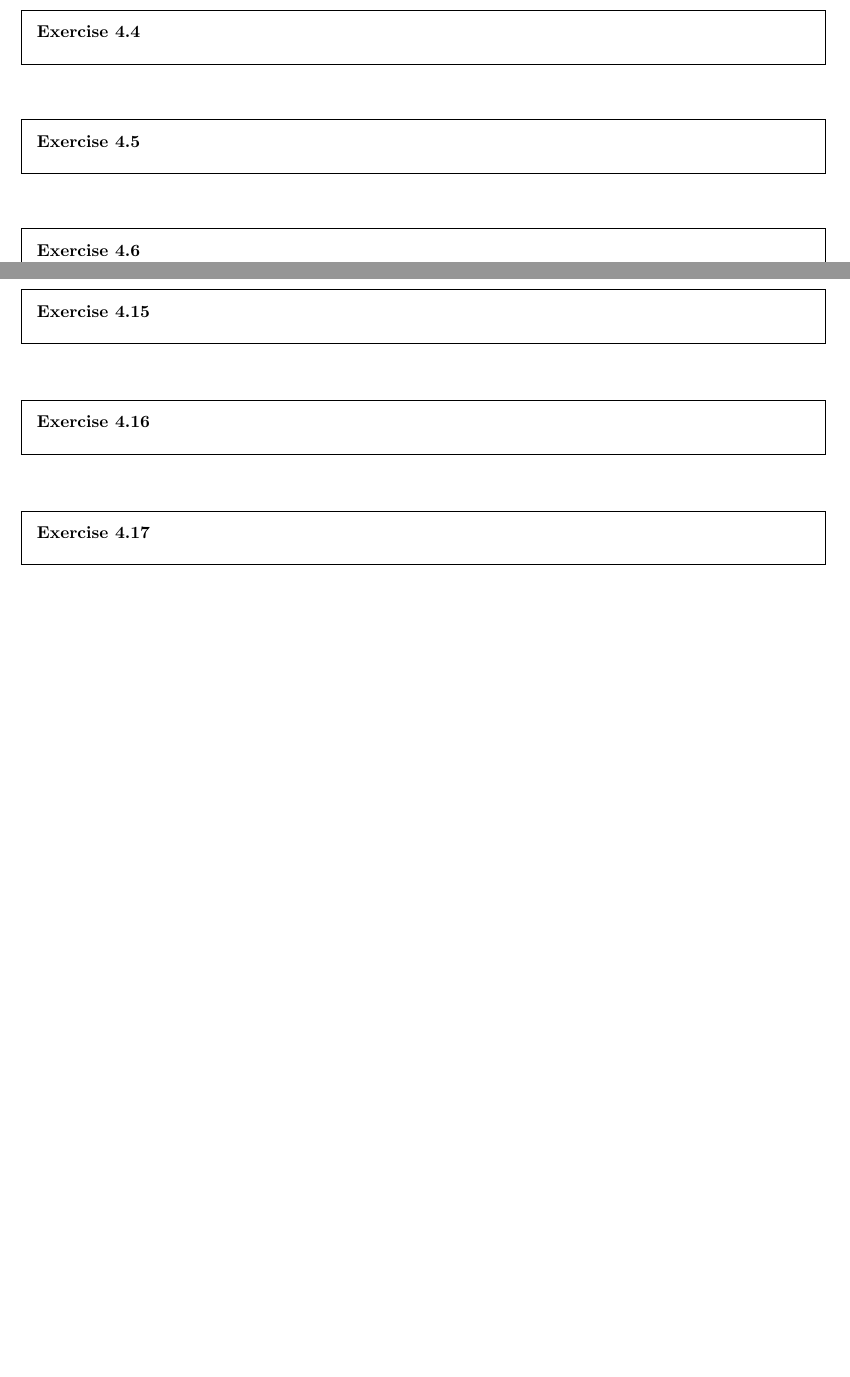
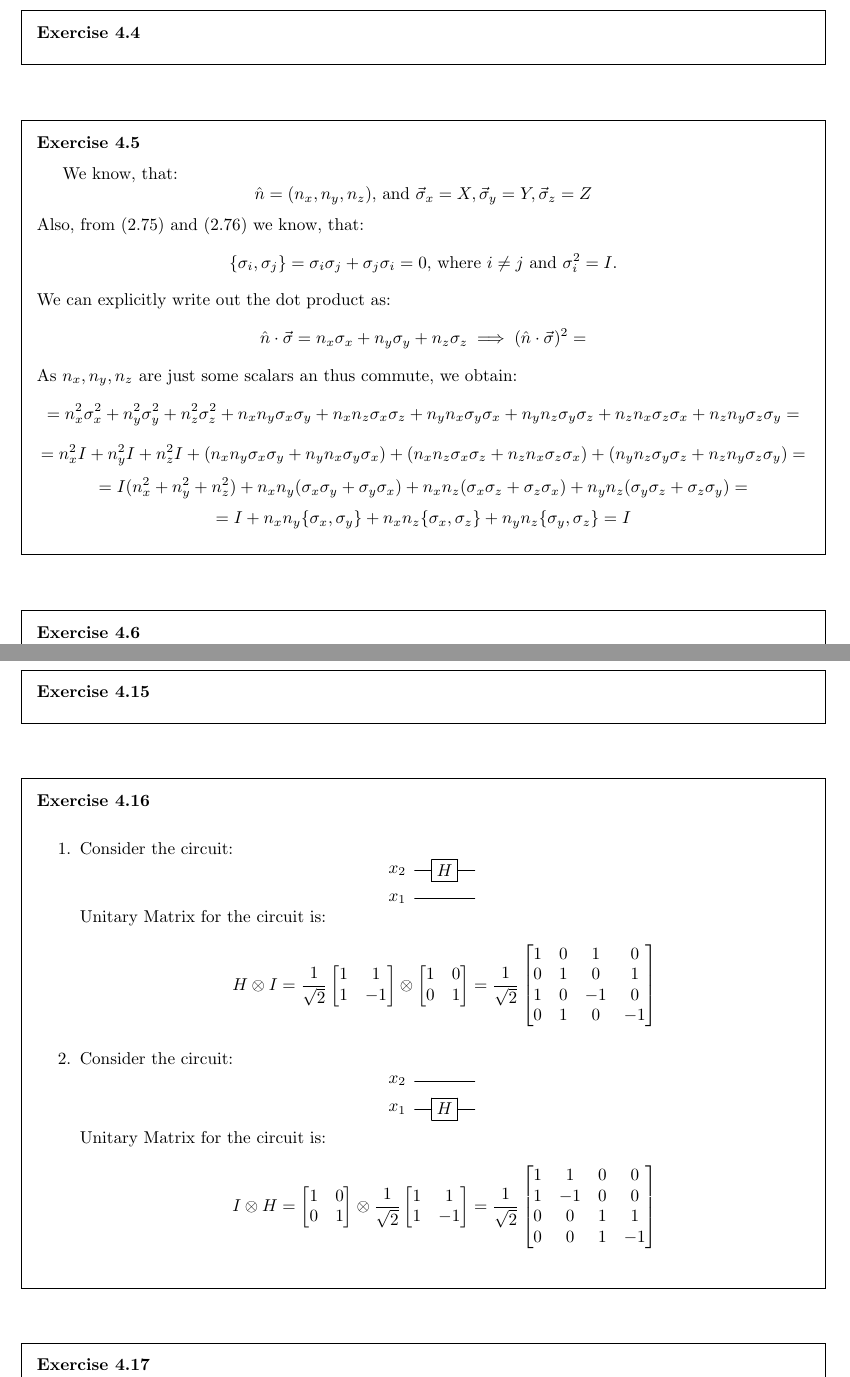
Before and after one commit to vnikonov63/quantum-computation-and-information, a LaTeX document (main.tex): two parts of pages 31 and 32 of 36 before the commit and two parts of pages 31 and 33 of 37 after it, joined at a grey line, cut so that both start at the same text, the shorter picture padded with empty space. Compiled offline with pdfLaTeX.

Commit message:
getting back into shape, solved even more problems here

```diff
--- a/main.tex
+++ b/main.tex
@@ -7,6 +7,7 @@
 \usepackage{hyperref}
 \usepackage{enumitem}
 \usepackage{braket}
+\usepackage{qcircuit}
 \usepackage{wasysym}
 \usepackage{graphicx}
 \usepackage{caption}
@@ -2230,8 +2231,31 @@ A more detailed explanation of the definition you can find in "Introduction to T
     \noindent \textbf{Exercise 4.5}
 
     \medskip
-
-
+    We know, that:
+    $$
+        \hat{n} = (n_x, n_y, n_z) \text{, and } \vec{\sigma}_x = X, \vec{\sigma}_y = Y, \vec{\sigma}_z = Z
+    $$
+    Also, from $(2.75)$ and $(2.76)$ we know, that:
+    $$
+        \{\sigma_i, \sigma_j \} = \sigma_i\sigma_j + \sigma_j\sigma_i =0  \text{, where } i \neq j \text{ and } \sigma_i^2 = I.
+    $$
+    We can explicitly write out the dot product as:
+    $$
+        \hat{n} \cdot \vec{\sigma} = n_x\sigma_x + n_y\sigma_y + n_z\sigma_z \implies (\hat{n} \cdot \vec{\sigma})^2 =
+    $$
+    As $n_x, n_y, n_z$ are just some scalars an thus commute, we obtain:
+    $$
+        = n_x^2\sigma_x^2 + n_y^2\sigma_y^2 + n_z^2\sigma_z^2 + n_xn_y\sigma_x\sigma_y + n_xn_z\sigma_x\sigma_z + n_yn_x\sigma_y\sigma_x + n_yn_z\sigma_y\sigma_z + n_zn_x\sigma_z\sigma_x + n_zn_y\sigma_z\sigma_y =
+    $$
+    $$
+        = n_x^2I + n_y^2I + n_z^2I + (n_xn_y\sigma_x\sigma_y + n_yn_x\sigma_y\sigma_x) + (n_xn_z\sigma_x\sigma_z + n_zn_x\sigma_z\sigma_x) + (n_yn_z\sigma_y\sigma_z + n_zn_y\sigma_z\sigma_y) =
+    $$
+    $$
+        = I(n_x^2 + n_y^2 + n_z^2) + n_xn_y(\sigma_x\sigma_y + \sigma_y\sigma_x) + n_xn_z(\sigma_x\sigma_z + \sigma_z\sigma_x) + n_yn_z(\sigma_y\sigma_z + \sigma_z\sigma_y) =
+    $$
+    $$
+        = I + n_xn_y\{\sigma_x,\sigma_y\} + n_xn_z\{\sigma_x,\sigma_z\} + n_yn_z\{\sigma_y,\sigma_z\} = I
+    $$
 \end{framed}
 
 
@@ -2503,6 +2527,66 @@ A more detailed explanation of the definition you can find in "Introduction to T
     \noindent \textbf{Exercise 4.16}
 
     \medskip
+    \begin{enumerate}
+        \item Consider the circuit:
+            $$
+                \Qcircuit @C=1em @R=1em {
+                \lstick{x_2} & \gate{H} & \qw \\
+                \lstick{x_1} & \qw      & \qw
+            }
+            $$
+            Unitary Matrix for the circuit is:
+            $$
+                H \otimes I =
+                \frac{1}{\sqrt{2}}
+                \begin{bmatrix}
+                    1 & 1 \\
+                    1 & -1
+                \end{bmatrix}
+                \otimes
+                \begin{bmatrix}
+                    1 & 0 \\
+                    0 & 1
+                \end{bmatrix}
+                =
+                \frac{1}{\sqrt{2}}
+                \begin{bmatrix}
+                    1 & 0 & 1 & 0 \\
+                    0 & 1 & 0 & 1 \\
+                    1 & 0 & -1 & 0 \\
+                    0 & 1 & 0 & -1 \\
+                \end{bmatrix}
+            $$
+        \item Consider the circuit:
+            $$
+                \Qcircuit @C=1em @R=1em {
+                \lstick{x_2} & \qw     &\qw \\
+                \lstick{x_1} & \gate{H} & \qw
+            }
+            $$
+            Unitary Matrix for the circuit is:
+            $$
+                I \otimes H =
+            \begin{bmatrix}
+                    1 & 0 \\
+                    0 & 1
+            \end{bmatrix}
+            \otimes
+            \frac{1}{\sqrt{2}}
+            \begin{bmatrix}
+                1 & 1 \\
+                1 & -1
+            \end{bmatrix}
+            =
+            \frac{1}{\sqrt{2}}
+            \begin{bmatrix}
+                1 & 1 & 0 & 0  \\
+                1 & -1 & 0 & 0 \\
+                0 & 0 & 1 & 1  \\
+                0 & 0 & 1 & -1
+            \end{bmatrix}
+            $$
+        \end{enumerate}
 
 
 \end{framed}
```
Also changed, not shown: main.pdf, main.tex (4 more changed lines), 5 other files.
